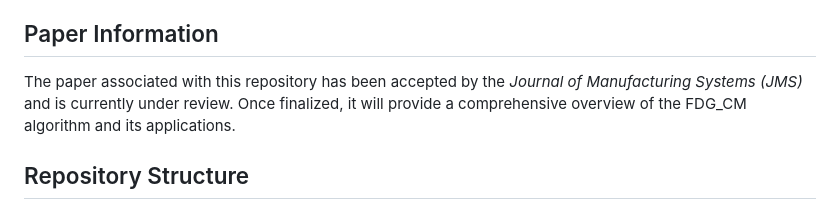
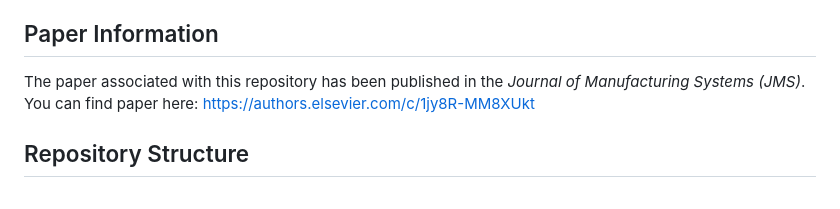
Before and after one commit to AhmadrezaNia/FDG-CM, a Markdown page: README.md, the part around the change. Rendered like a GitHub page.

```diff
--- a/README.md
+++ b/README.md
@@ -4,7 +4,7 @@ This repository presents the algorithm developed in the FDG_CM paper (previously
 
 ## Paper Information
 
-The paper associated with this repository has been accepted by the *Journal of Manufacturing Systems (JMS)* and is currently under review. Once finalized, it will provide a comprehensive overview of the FDG_CM algorithm and its applications.
+The paper associated with this repository has been published in the *Journal of Manufacturing Systems (JMS)*. You can find paper here: https://authors.elsevier.com/c/1jy8R-MM8XUkt
 
 ## Repository Structure
 
```
